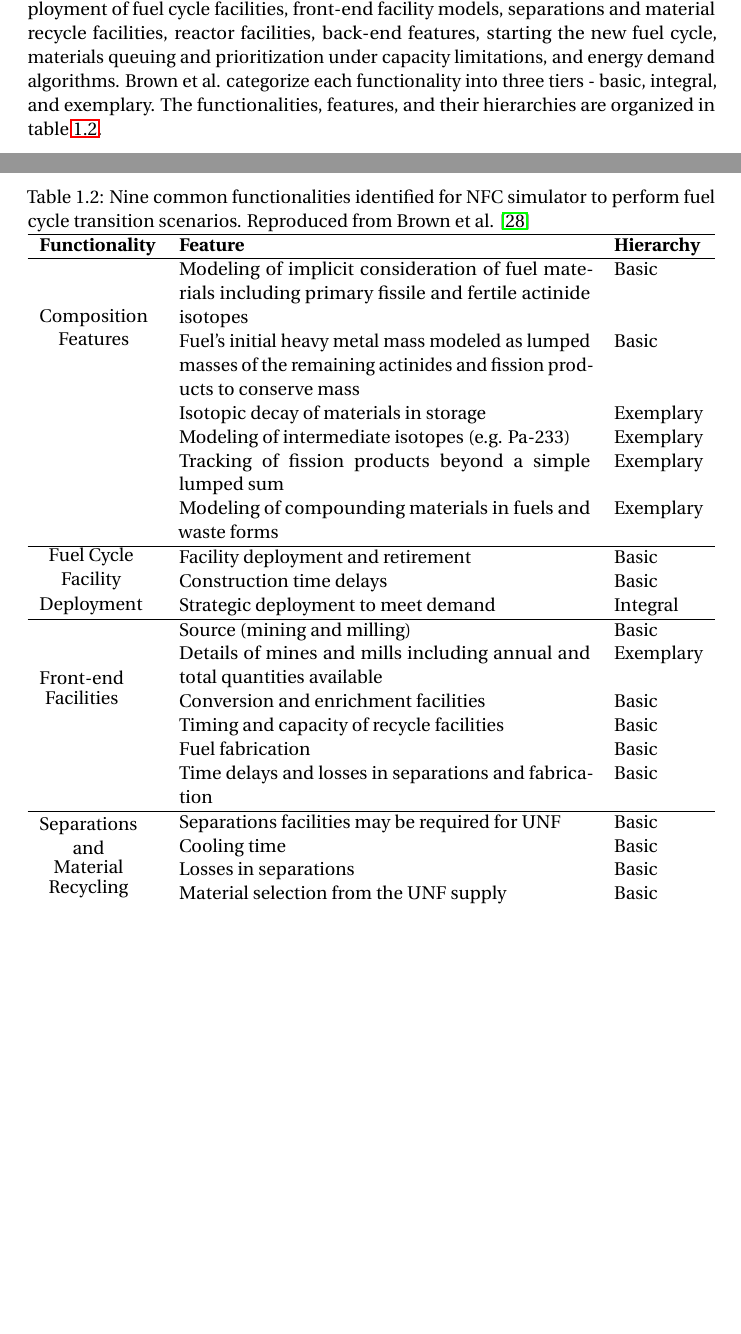
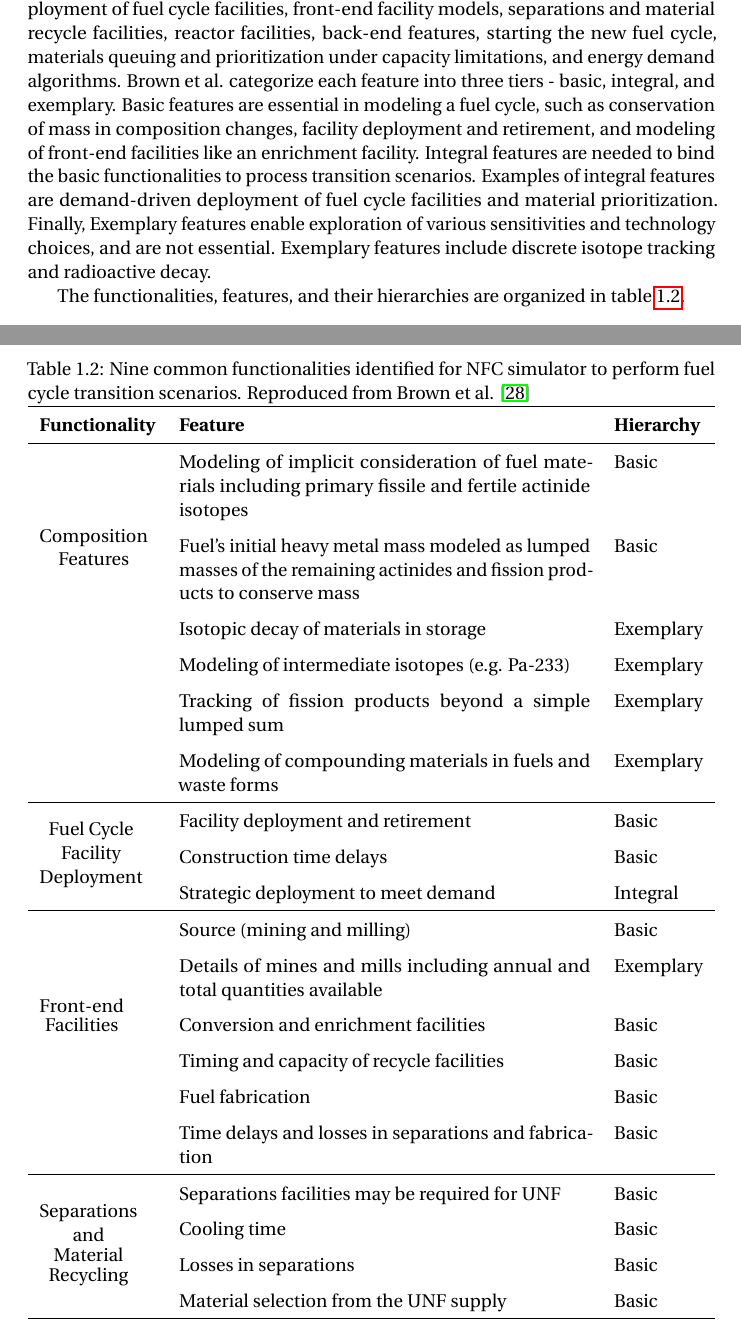
Before and after one commit to jbae11/master_thesis, a LaTeX thesis (main.tex, which reads introduction.tex): two parts of pages 17 and 18 of 91, joined at a grey line, cut so that both start at the same text, the shorter picture padded with empty space. Compiled offline with pdfLaTeX.

Commit message:
table better readability

```diff
--- a/introduction.tex
+++ b/introduction.tex
@@ -317,10 +317,25 @@ cycle facilities, front-end facility models, separations and material
 recycle facilities, reactor facilities, back-end features, starting
 the new fuel cycle, materials queuing and prioritization under
 capacity limitations, and energy demand algorithms. Brown et al.
-categorize each functionality into three tiers - basic, integral,
-and exemplary. The functionalities, features, and their hierarchies
+categorize each feature into three tiers - basic, integral,
+and exemplary. Basic features are essential in modeling a fuel
+cycle, such as conservation of mass in composition changes,
+facility deployment and retirement, and modeling of front-end
+facilities like an enrichment facility.
+Integral features are
+needed to bind the basic functionalities to process
+transition scenarios. Examples of integral features are
+demand-driven deployment of fuel cycle facilities and
+material prioritization.
+Finally, Exemplary features enable exploration
+of various sensitivities and technology choices, and are
+not essential. Exemplary features include discrete isotope
+tracking and radioactive decay.
+
+
+The functionalities, features, and their hierarchies
 are organized in table \ref{tab:ffh}.
-
+\renewcommand{\arraystretch}{1.5}
 \begin{table}[h]
     \centering
     \caption {Nine common functionalities identified for \gls{NFCS} to perform
@@ -361,3 +376,5 @@ are organized in table \ref{tab:ffh}.
 
         \hline
 
+    \end{tabularx}
+  \end{table}
```
Also changed, not shown: introduction.tex (17 more changed lines). Lines whose indentation alone changed are shown as unchanged.
